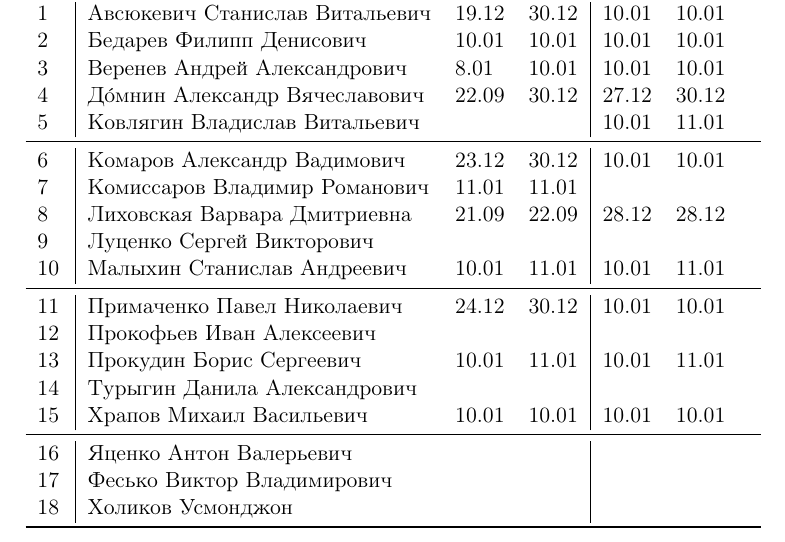
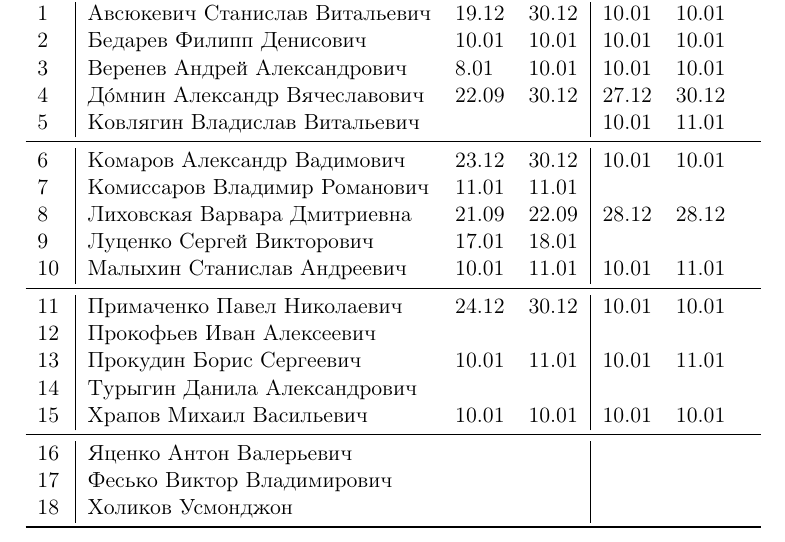
Before and after one commit to trot-t/2020-autumn, a LaTeX document (2020f_8871.tex): part of page 2 of 2, cut so that both start at the same text. Compiled offline with pdfLaTeX.

Commit message:
Луценко

```diff
--- a/2020f_8871.tex
+++ b/2020f_8871.tex
@@ -159,7 +159,7 @@
 6\,&  Комаров Александр Вадимович       &23.12& 30.12& 10.01& 10.01\\
 7\,&  Комиссаров Владимир Романович     &11.01& 11.01&&\\
 8\,&  Лиховская Варвара Дмитриевна      &21.09& 22.09& 28.12& 28.12\\
-9\,&   Луценко Сергей Викторович        &&&&\\
+9\,&   Луценко Сергей Викторович        &17.01& 18.01&&\\
 10\,&  Малыхин Станислав Андреевич      &10.01& 11.01& 10.01& 11.01\\
 \midrule
 11\,&  Примаченко Павел Николаевич      &24.12& 30.12& 10.01& 10.01\\
```
Also changed, not shown: 2020f_8871.pdf.
